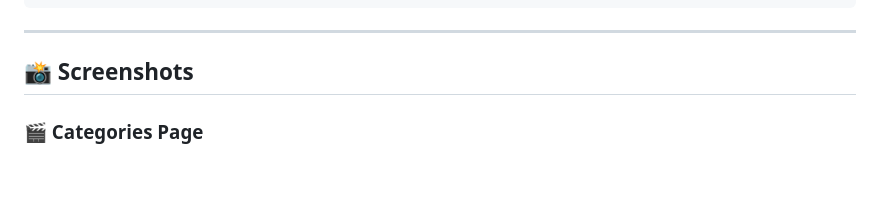
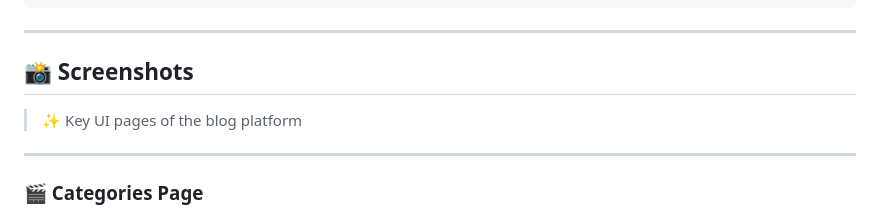
Before and after one commit to bhaktofmahakal/Animemain-Streaming-Platform, a Markdown page: README.md, the part around one of its changes. GitHub-like rendering; folded sections open; blank space fills up the shorter version.

```diff
--- a/README.md
+++ b/README.md
@@ -86,4 +86,8 @@
 
 ## 📸 Screenshots
 
+> ✨ Key UI pages of the blog platform
+
+---
+
 ### 🎬 Categories Page
```
Also changed, not shown: other parts of README.md (+28 -3 lines).
